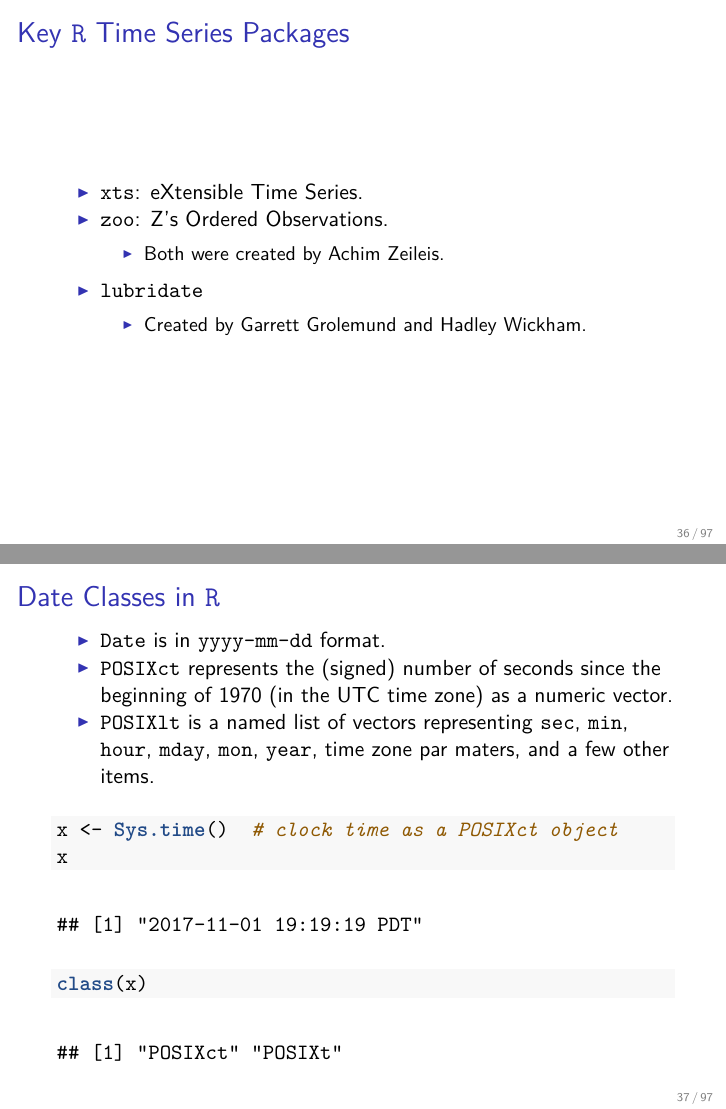
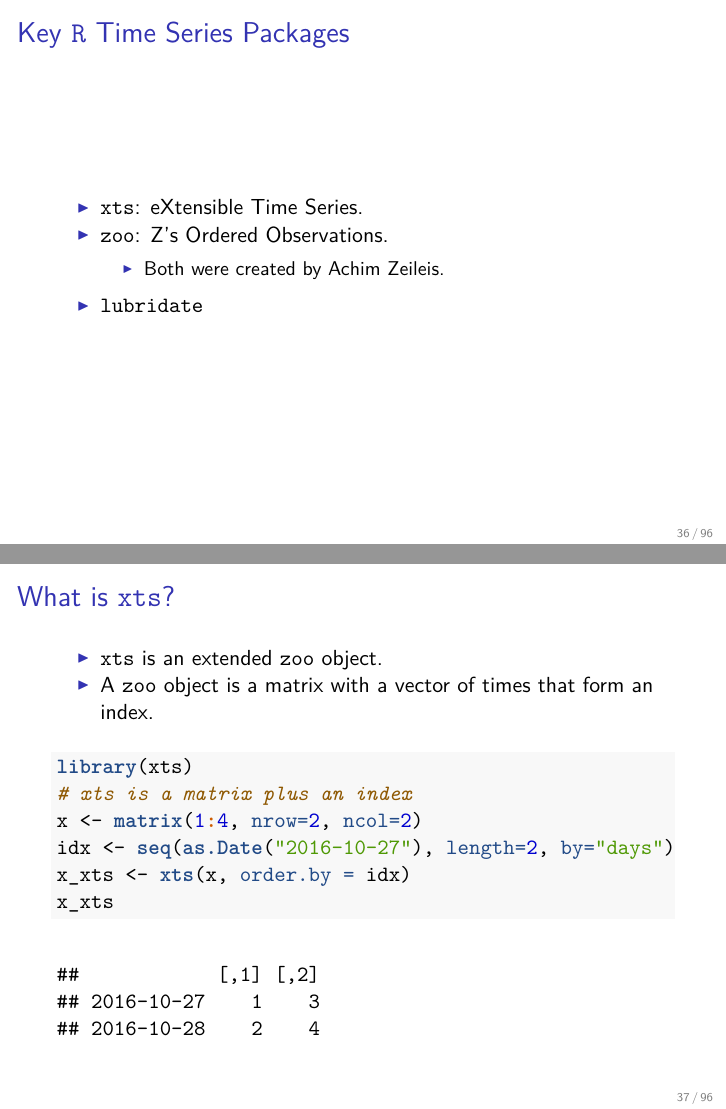
Before and after one commit to MatixR/mfeR2017, an R Markdown document (week4/week4.Rmd): pages 36 and 37 of 97 before the commit and pages 36 and 37 of 96 after it, joined at a grey line. The pictures show the output file week4/week4.pdf that the author committed with the source.

Commit message:
removed a redundant slide

````diff
--- a/week4/week4.Rmd
+++ b/week4/week4.Rmd
@@ -277,17 +277,16 @@ floor_date(jan31, "month") + months(2) - days(1)
 - `zoo`: Z's Ordered Observations.
     - Both were created by Achim Zeileis.
 - `lubridate`
-    - Created by Garrett Grolemund and Hadley Wickham.
 
-## Date Classes in `R`
-- `Date` is in `yyyy-mm-dd` format.
-- `POSIXct` represents the (signed) number of seconds since the beginning of 1970 (in the UTC time zone) as a numeric vector.
-- `POSIXlt` is a named list of vectors representing `sec`, `min`, `hour`, `mday`, `mon`, `year`, time zone par maters, and a few other items.
-```{r}
-x <- Sys.time()  # clock time as a POSIXct object
-x
-class(x)
-```
+<!-- ## Date Classes in `R` -->
+<!-- - `Date` is in `yyyy-mm-dd` format. -->
+<!-- - `POSIXct` represents the (signed) number of seconds since the beginning of 1970 (in the UTC time zone) as a numeric vector. -->
+<!-- - `POSIXlt` is a named list of vectors representing `sec`, `min`, `hour`, `mday`, `mon`, `year`, time zone par maters, and a few other items. -->
+<!-- ```{r} -->
+<!-- x <- Sys.time()  # clock time as a POSIXct object -->
+<!-- x -->
+<!-- class(x) -->
+<!-- ``` -->
 
 ## What is `xts`?
 - `xts` is an extended `zoo` object.
````
Also changed, not shown: week4/week4.pdf.
